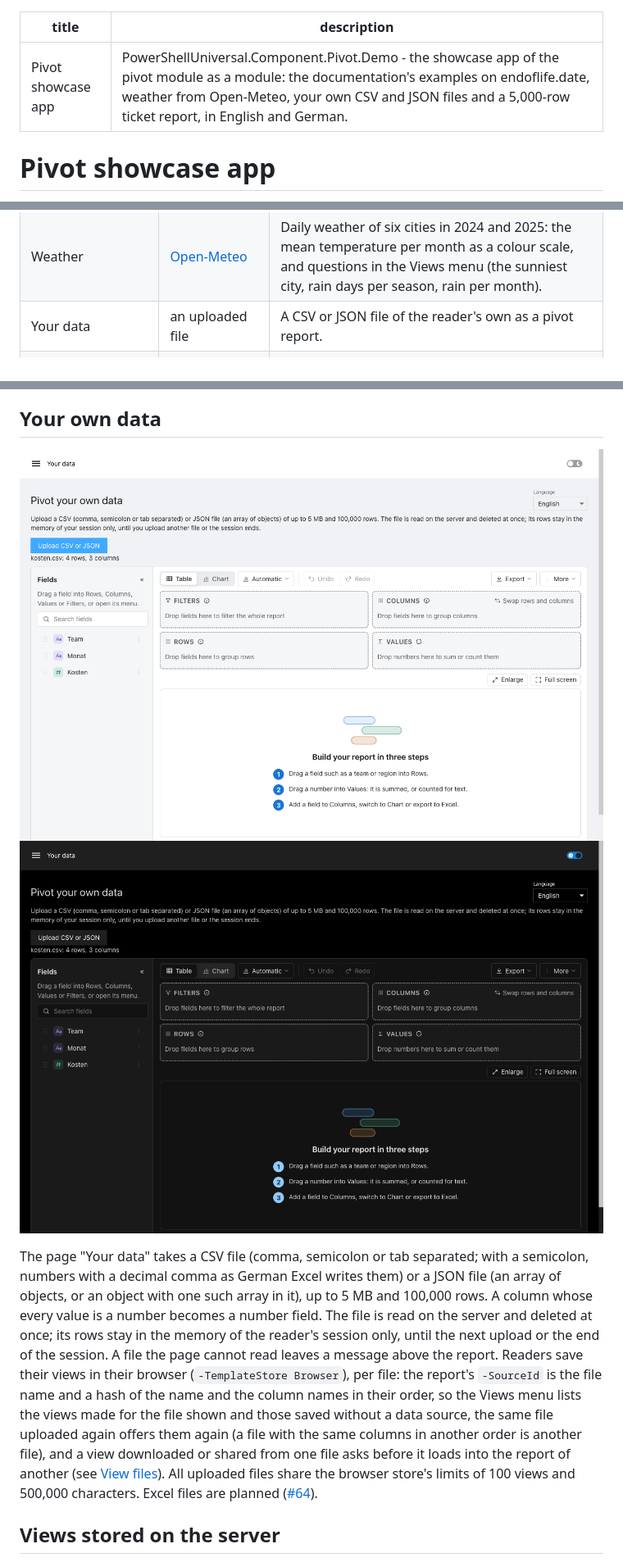
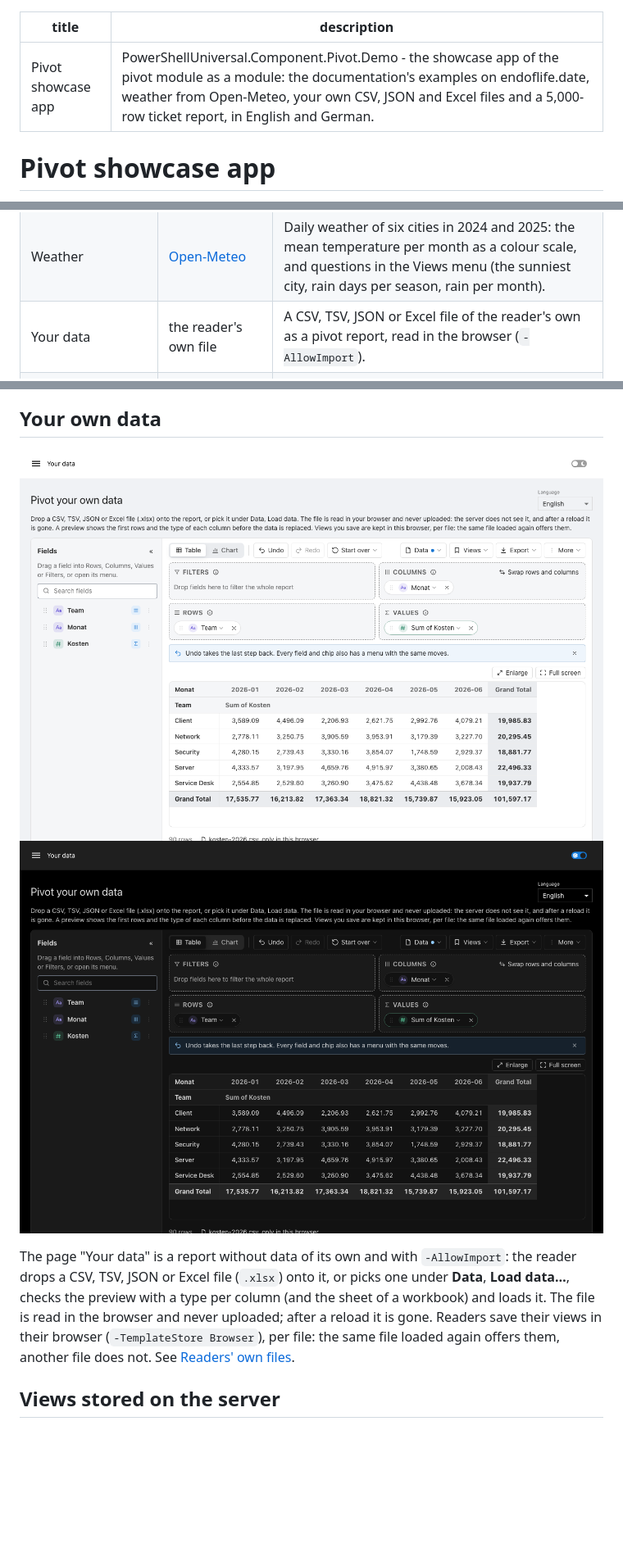
Before and after one commit to eizedev/powershell-universal-components, a Markdown page: docs/pivot/demo.md, 3 parts joined by grey strips. Shown at 82% size. Rendered like a GitHub page; pictures changed too: docs/assets/pivot-showcase-upload-dark.png, docs/assets/pivot-showcase-upload-light.png; blank space fills up the shorter version.

```diff
--- a/docs/pivot/demo.md
+++ b/docs/pivot/demo.md
@@ -1,6 +1,6 @@
 ---
 title: Pivot showcase app
-description: "PowerShellUniversal.Component.Pivot.Demo - the showcase app of the pivot module as a module: the documentation's examples on endoflife.date, weather from Open-Meteo, your own CSV and JSON files and a 5,000-row ticket report, in English and German."
+description: "PowerShellUniversal.Component.Pivot.Demo - the showcase app of the pivot module as a module: the documentation's examples on endoflife.date, weather from Open-Meteo, your own CSV, JSON and Excel files and a 5,000-row ticket report, in English and German."
 ---
 
 # Pivot showcase app
@@ -24,7 +24,7 @@ New-UDPivotShowcase
 | --- | --- | --- |
 | Python releases, End of life, Release cycles | [endoflife.date](https://endoflife.date/) | The three examples of the [overview](index.md): one line; a start view, field names and templates; an app with a loading placeholder, views per reader on the server, roles and `-OnCellClick`. Each page shows its code. |
 | Weather | [Open-Meteo](https://open-meteo.com/) | Daily weather of six cities in 2024 and 2025: the mean temperature per month as a colour scale, and questions in the Views menu (the sunniest city, rain days per season, rain per month). |
-| Your data | an uploaded file | A CSV or JSON file of the reader's own as a pivot report. |
+| Your data | the reader's own file | A CSV, TSV, JSON or Excel file of the reader's own as a pivot report, read in the browser (`-AllowImport`). |
 | Tickets, Templates, Events, Fields, Layouts, Without Id | generated | The pivot module's ticket showcase: 5,000 tickets from a DataTable, shared and own views with a file template store, what the events send, field descriptions from an OpenAPI document, the report in page layouts. |
 
 ![Weather page of the showcase app in the light theme: mean temperature per city and month as a colour scale](../assets/pivot-showcase-weather-light.png#only-light)
@@ -50,17 +50,10 @@ Both switches are kept per session.
 
-The page "Your data" takes a CSV file (comma, semicolon or tab separated; with a semicolon, numbers
-with a decimal comma as German Excel writes them) or a JSON file (an array of objects, or an object
-with one such array in it), up to 5 MB and 100,000 rows. A column whose every value is a number
-becomes a number field. The file is read on the server and deleted at once; its rows stay in the
-memory of the reader's session only, until the next upload or the end of the session. A file the page
-cannot read leaves a message above the report. Readers save their views in their browser
-(`-TemplateStore Browser`), per file: the report's `-SourceId` is the file name and a hash of the name
-and the column names in their order, so the Views menu lists the views made for the file shown and
-those saved without a data source, the same file uploaded again offers them again (a file with the
-same columns in another order is another file), and a view downloaded or shared from one file asks
-before it loads into the report of another (see [View files](templates.md#view-files)). All uploaded
-files share the browser store's limits of 100 views and 500,000 characters. Excel files are planned
-([#64](https://github.com/eizedev/powershell-universal-components/issues/64)).
+The page "Your data" is a report without data of its own and with `-AllowImport`: the reader drops a
+CSV, TSV, JSON or Excel file (`.xlsx`) onto it, or picks one under **Data**, **Load data…**, checks
+the preview with a type per column (and the sheet of a workbook) and loads it. The file is read in the
+browser and never uploaded; after a reload it is gone. Readers save their views in their browser
+(`-TemplateStore Browser`), per file: the same file loaded again offers them, another file does not.
+See [Readers' own files](import.md).
 
 ## Views stored on the server
 
```
Also changed, not shown: other parts of docs/pivot/demo.md (+2 -2 lines), modules/PowerShellUniversal.Component.Pivot.Demo/CHANGELOG.md (+10 -0 lines), modules/PowerShellUniversal.Component.Pivot.Demo/README.md (+4 -4 lines), 5 other files.
